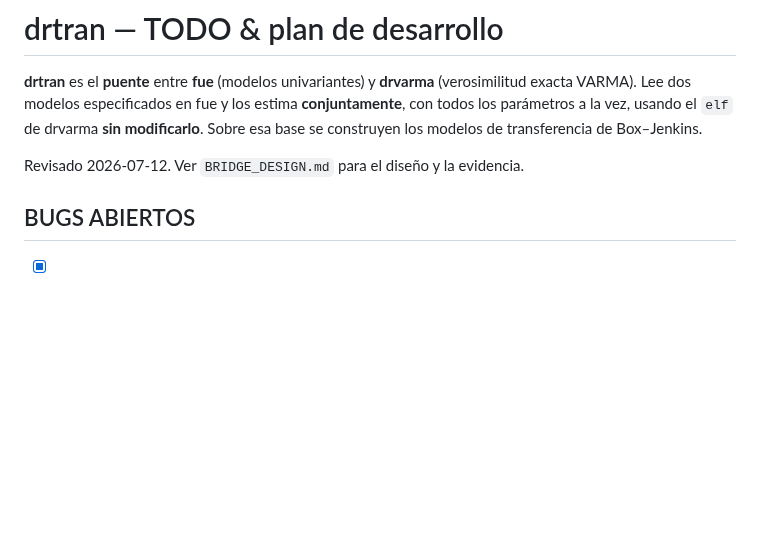
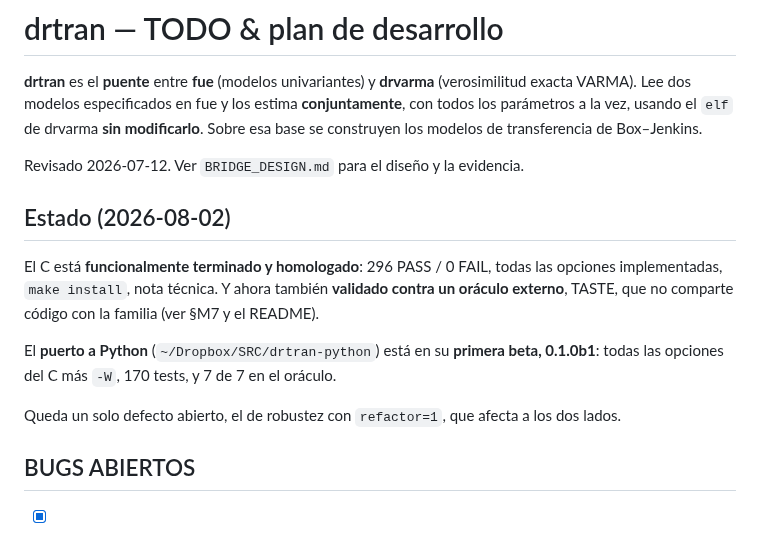
Before and after one commit to davidesg/atsw-gui, a Markdown page: TODO.md, the part around the change. GitHub-like rendering; blank space fills up the shorter version.

Commit message:
TODO: estado a 2026-08-02 -- C homologado y validado contra TASTE, puerto en 0.1.0b1

```diff
--- a/TODO.md
+++ b/TODO.md
@@ -7,6 +7,19 @@
 de Box–Jenkins.
 
 Revisado 2026-07-12. Ver `BRIDGE_DESIGN.md` para el diseño y la evidencia.
+
+## Estado (2026-08-02)
+
+El C está **funcionalmente terminado y homologado**: 296 PASS / 0 FAIL, todas
+las opciones implementadas, `make install`, nota técnica. Y ahora también
+**validado contra un oráculo externo**, TASTE, que no comparte código con la
+familia (ver §M7 y el README).
+
+El **puerto a Python** (`~/Dropbox/SRC/drtran-python`) está en su **primera beta,
+0.1.0b1**: todas las opciones del C más `-W`, 170 tests, y 7 de 7 en el oráculo.
+
+Queda un solo defecto abierto, el de robustez con `refactor=1`, que afecta a los
+dos lados.
 
 ## BUGS ABIERTOS
 
```
